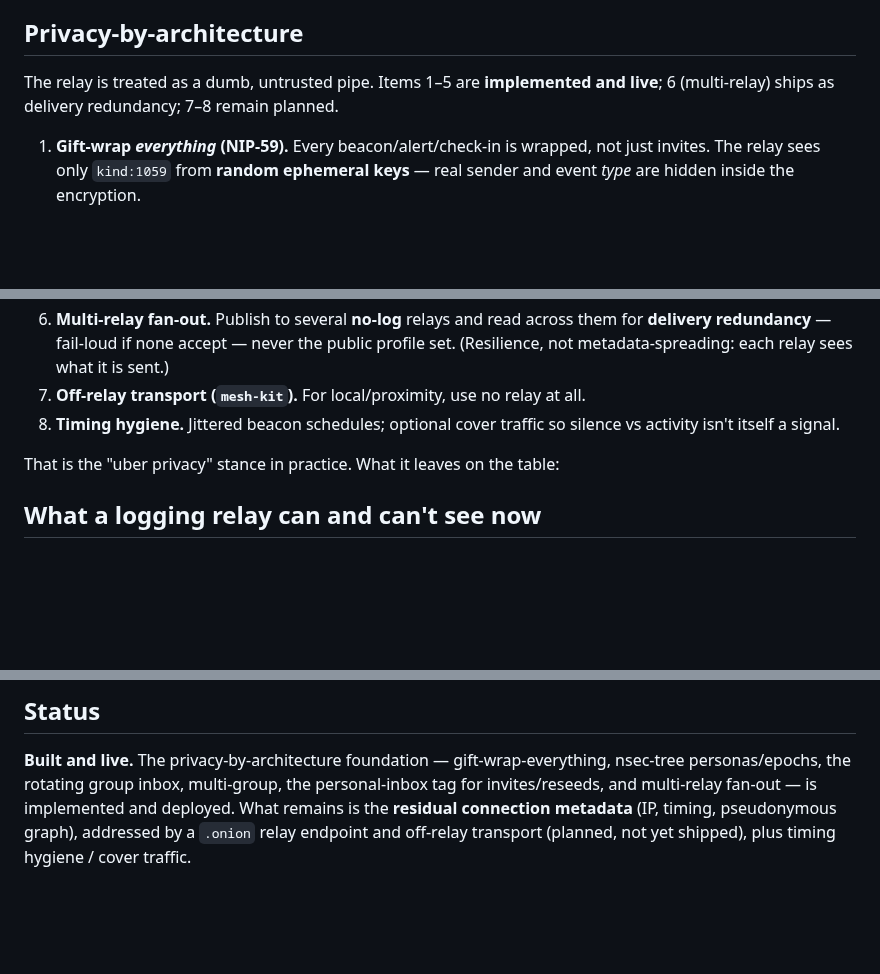
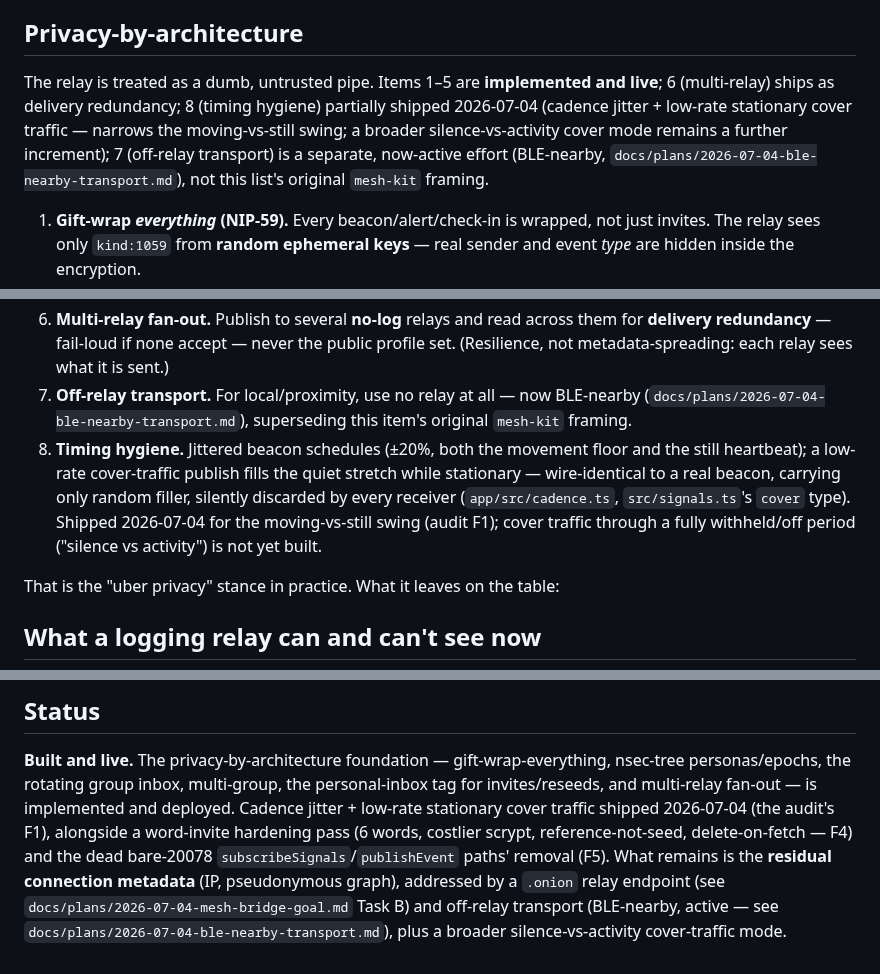
Before and after one commit to forgesworn/flock, a Markdown page: docs/PRIVACY.md, 3 parts joined by grey strips. Drawn GitHub-style; blank space fills up the shorter version.

```diff
--- a/docs/PRIVACY.md
+++ b/docs/PRIVACY.md
@@ -18,7 +18,12 @@ it is now **shipped** (below) — not a setting.
 ## Privacy-by-architecture
 
 The relay is treated as a dumb, untrusted pipe. Items 1–5 are **implemented and
-live**; 6 (multi-relay) ships as delivery redundancy; 7–8 remain planned.
+live**; 6 (multi-relay) ships as delivery redundancy; 8 (timing hygiene)
+partially shipped 2026-07-04 (cadence jitter + low-rate stationary cover
+traffic — narrows the moving-vs-still swing; a broader silence-vs-activity
+cover mode remains a further increment); 7 (off-relay transport) is a separate,
+now-active effort (BLE-nearby, `docs/plans/2026-07-04-ble-nearby-transport.md`),
+not this list's original `mesh-kit` framing.
 
 1. **Gift-wrap *everything* (NIP-59).** Every beacon/alert/check-in is wrapped, not
    just invites. The relay sees only `kind:1059` from **random ephemeral keys** —
@@ -40,8 +45,16 @@ live**; 6 (multi-relay) ships as delivery redundancy; 7–8 remain planned.
 6. **Multi-relay fan-out.** Publish to several **no-log** relays and read across them for
    **delivery redundancy** — fail-loud if none accept — never the public profile set.
    (Resilience, not metadata-spreading: each relay sees what it is sent.)
-7. **Off-relay transport (`mesh-kit`).** For local/proximity, use no relay at all.
-8. **Timing hygiene.** Jittered beacon schedules; optional cover traffic so silence vs activity isn't itself a signal.
+7. **Off-relay transport.** For local/proximity, use no relay at all — now
+   BLE-nearby (`docs/plans/2026-07-04-ble-nearby-transport.md`), superseding
+   this item's original `mesh-kit` framing.
+8. **Timing hygiene.** Jittered beacon schedules (±20%, both the movement floor
+   and the still heartbeat); a low-rate cover-traffic publish fills the quiet
+   stretch while stationary — wire-identical to a real beacon, carrying only
+   random filler, silently discarded by every receiver (`app/src/cadence.ts`,
+   `src/signals.ts`'s `cover` type). Shipped 2026-07-04 for the moving-vs-still
+   swing (audit F1); cover traffic through a fully withheld/off period ("silence
+   vs activity") is not yet built.
 
 That is the "uber privacy" stance in practice. What it leaves on the table:
 
@@ -167,7 +180,13 @@ list of circles with a switcher/overview, not a single circle.
 
 **Built and live.** The privacy-by-architecture foundation — gift-wrap-everything,
 nsec-tree personas/epochs, the rotating group inbox, multi-group, the personal-inbox
-tag for invites/reseeds, and multi-relay fan-out — is implemented and deployed. What
-remains is the **residual connection metadata** (IP, timing, pseudonymous graph),
-addressed by a `.onion` relay endpoint and off-relay transport (planned, not yet
-shipped), plus timing hygiene / cover traffic.
+tag for invites/reseeds, and multi-relay fan-out — is implemented and deployed.
+Cadence jitter + low-rate stationary cover traffic shipped 2026-07-04 (the audit's
+F1), alongside a word-invite hardening pass (6 words, costlier scrypt,
+reference-not-seed, delete-on-fetch — F4) and the dead bare-20078
+`subscribeSignals`/`publishEvent` paths' removal (F5). What remains is the
+**residual connection metadata** (IP, pseudonymous graph), addressed by a
+`.onion` relay endpoint (see `docs/plans/2026-07-04-mesh-bridge-goal.md` Task B)
+and off-relay transport (BLE-nearby, active — see
+`docs/plans/2026-07-04-ble-nearby-transport.md`), plus a broader
+silence-vs-activity cover-traffic mode.
```
Also changed, not shown: other parts of docs/PRIVACY.md (+1 -1 lines), FLOCK.md (+37 -0 lines).
